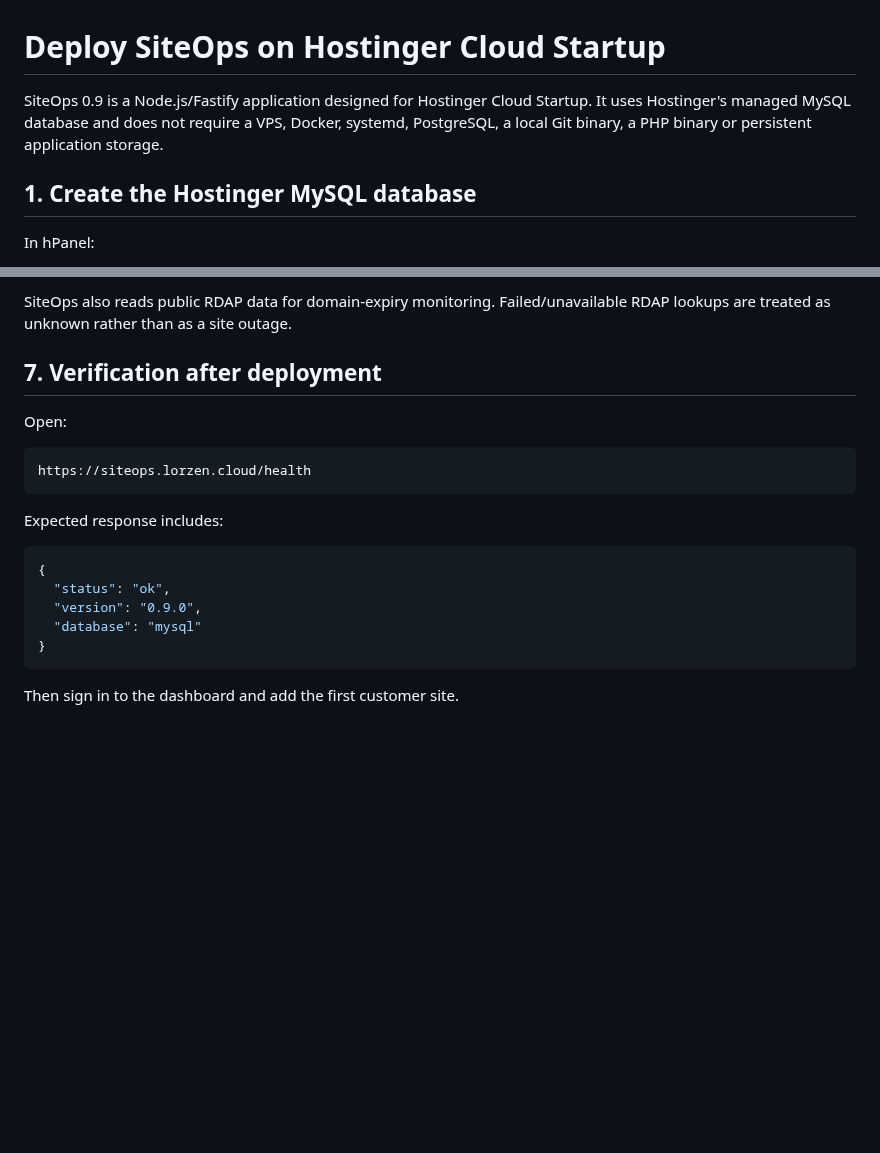
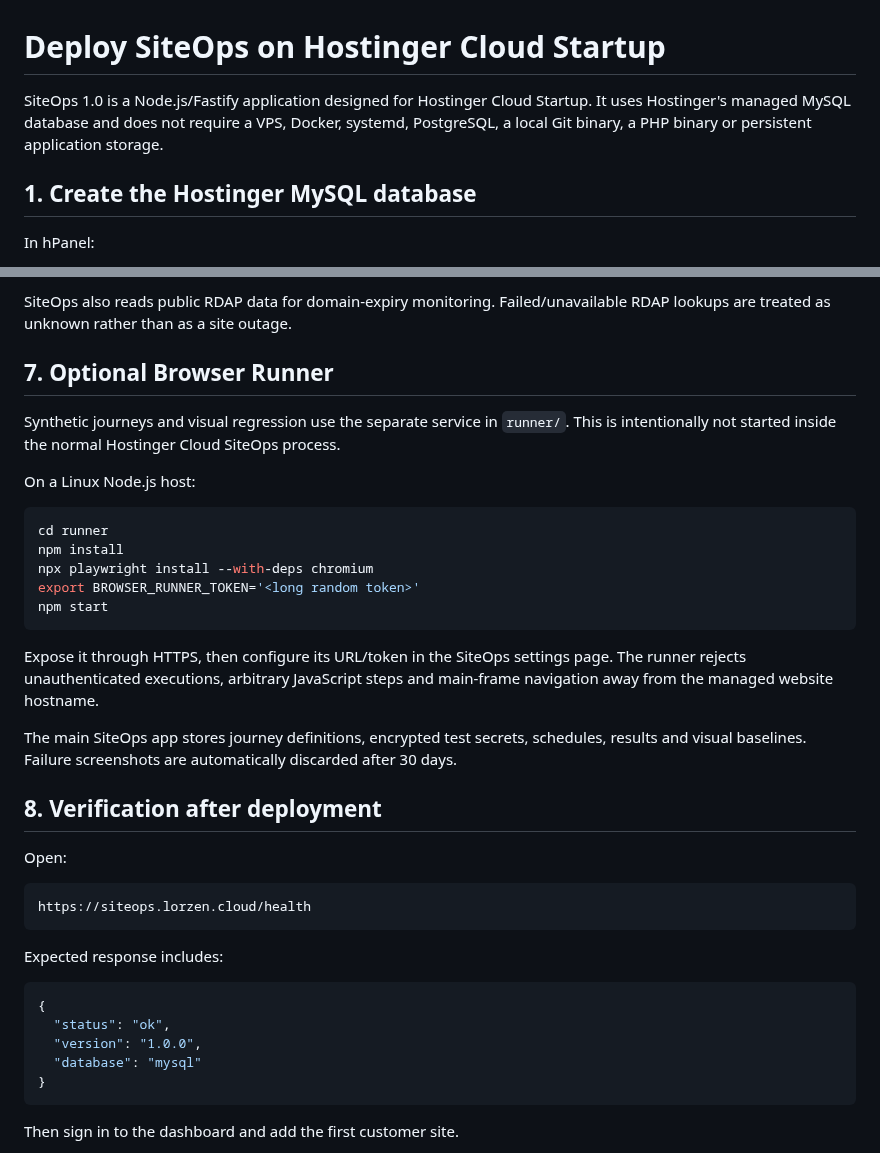
Before and after one commit to derlorzen/siteOps, a Markdown page: docs/INSTALL.md, 2 parts joined by grey strips. Drawn GitHub-style; blank space fills up the shorter version.

Commit message:
Document optional Playwright Browser Runner deployment

````diff
--- a/docs/INSTALL.md
+++ b/docs/INSTALL.md
@@ -1,6 +1,6 @@
 # Deploy SiteOps on Hostinger Cloud Startup
 
-SiteOps 0.9 is a Node.js/Fastify application designed for Hostinger Cloud Startup. It uses Hostinger's managed MySQL database and does not require a VPS, Docker, systemd, PostgreSQL, a local Git binary, a PHP binary or persistent application storage.
+SiteOps 1.0 is a Node.js/Fastify application designed for Hostinger Cloud Startup. It uses Hostinger's managed MySQL database and does not require a VPS, Docker, systemd, PostgreSQL, a local Git binary, a PHP binary or persistent application storage.
 
 ## 1. Create the Hostinger MySQL database
 
@@ -124,7 +124,25 @@ The technical SEO crawler, duplicate-content checks, link/resource checks, acces
 
 SiteOps also reads public RDAP data for domain-expiry monitoring. Failed/unavailable RDAP lookups are treated as unknown rather than as a site outage.
 
-## 7. Verification after deployment
+## 7. Optional Browser Runner
+
+Synthetic journeys and visual regression use the separate service in `runner/`. This is intentionally not started inside the normal Hostinger Cloud SiteOps process.
+
+On a Linux Node.js host:
+
+```bash
+cd runner
+npm install
+npx playwright install --with-deps chromium
+export BROWSER_RUNNER_TOKEN='<long random token>'
+npm start
+```
+
+Expose it through HTTPS, then configure its URL/token in the SiteOps settings page. The runner rejects unauthenticated executions, arbitrary JavaScript steps and main-frame navigation away from the managed website hostname.
+
+The main SiteOps app stores journey definitions, encrypted test secrets, schedules, results and visual baselines. Failure screenshots are automatically discarded after 30 days.
+
+## 8. Verification after deployment
 
 Open:
 
@@ -137,7 +155,7 @@ Expected response includes:
 ```json
 {
   "status": "ok",
-  "version": "0.9.0",
+  "version": "1.0.0",
   "database": "mysql"
 }
 ```
````
